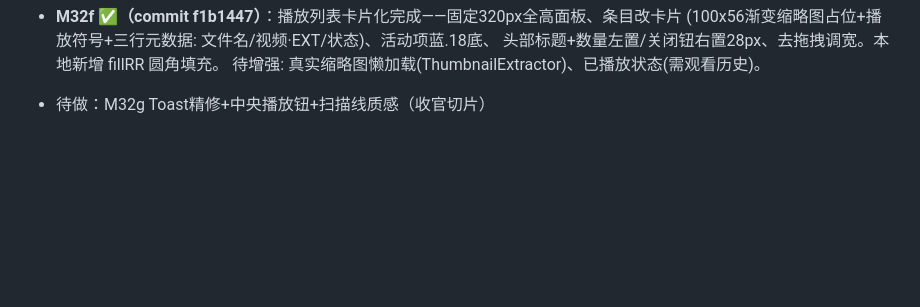
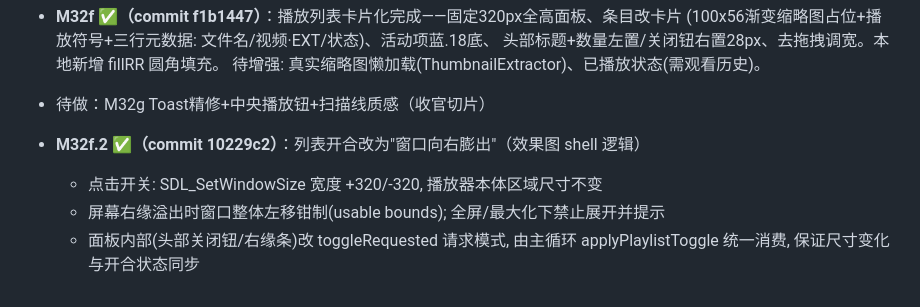
Before and after one commit to liu-li-huan-ying/phantom-video, a Markdown page: docs/DEVELOPMENT_LOG.md, the part around the change. GitHub-like rendering; blank space fills up the shorter version.

Commit message:
docs: M32f.2 窗口膨出逻辑记录

```diff
--- a/docs/DEVELOPMENT_LOG.md
+++ b/docs/DEVELOPMENT_LOG.md
@@ -1162,3 +1162,9 @@
   头部标题+数量左置/关闭钮右置28px、去拖拽调宽。本地新增 fillRR 圆角填充。
   待增强: 真实缩略图懒加载(ThumbnailExtractor)、已播放状态(需观看历史)。
 - 待做：M32g Toast精修+中央播放钮+扫描线质感（收官切片）
+
+- **M32f.2 ✅（commit 10229c2）**：列表开合改为"窗口向右膨出"（效果图 shell 逻辑）
+  - 点击开关: SDL_SetWindowSize 宽度 +320/-320, 播放器本体区域尺寸不变
+  - 屏幕右缘溢出时窗口整体左移钳制(usable bounds); 全屏/最大化下禁止展开并提示
+  - 面板内部(头部关闭钮/右缘条)改 toggleRequested 请求模式,
+    由主循环 applyPlaylistToggle 统一消费, 保证尺寸变化与开合状态同步
```
